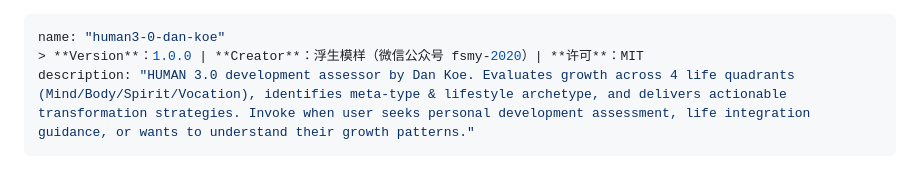
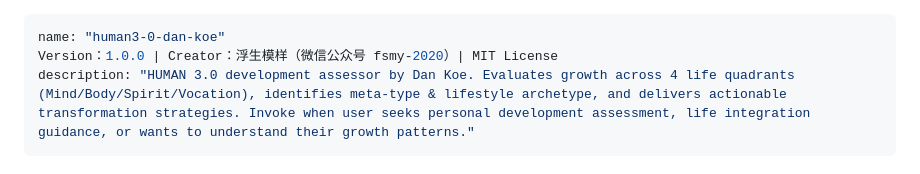
Before and after one commit to 333140/skills, a Markdown page: human3-0-dan-koe/SKILL.md, the part around the change. Drawn GitHub-style.

```diff
--- a/human3-0-dan-koe/SKILL.md
+++ b/human3-0-dan-koe/SKILL.md
@@ -1,6 +1,6 @@
 ---
 name: "human3-0-dan-koe"
-> **Version**：1.0.0 | **Creator**：浮生模样（微信公众号 fsmy-2020）| **许可**：MIT
+Version：1.0.0 | Creator：浮生模样（微信公众号 fsmy-2020）| MIT License
 description: "HUMAN 3.0 development assessor by Dan Koe. Evaluates growth across 4 life quadrants (Mind/Body/Spirit/Vocation), identifies meta-type & lifestyle archetype, and delivers actionable transformation strategies. Invoke when user seeks personal development assessment, life integration guidance, or wants to understand their growth patterns."
 ---
 
```
